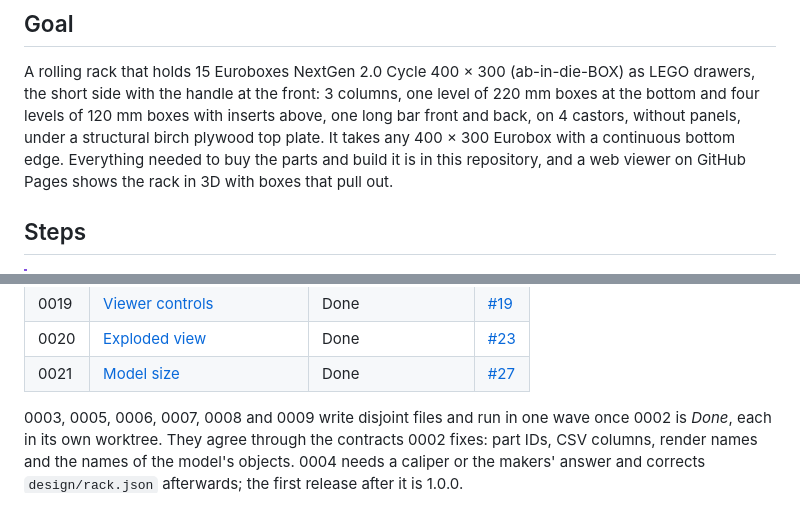
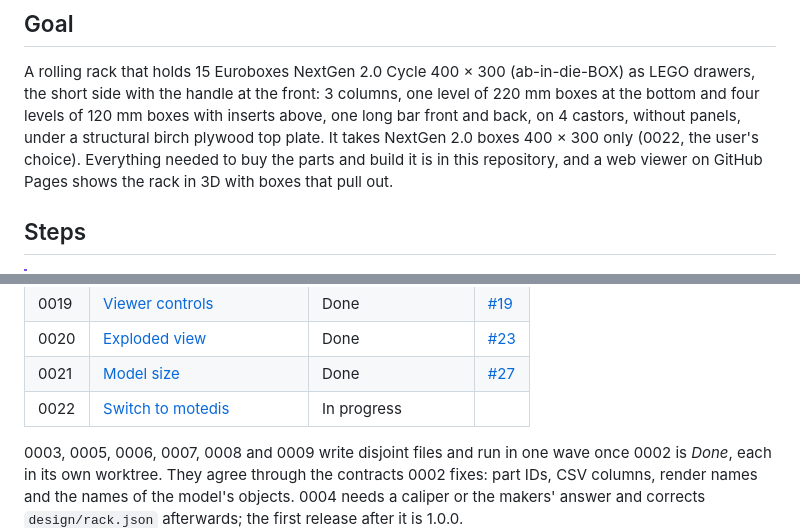
Before and after one commit to countzero/lego_eurobox_rack, a Markdown page: docs/roadmap.md, 2 parts joined by grey strips. Rendered like a GitHub page.

```diff
--- a/docs/roadmap.md
+++ b/docs/roadmap.md
@@ -6,8 +6,8 @@ A rolling rack that holds 15 Euroboxes NextGen 2.0 Cycle 400 × 300
 (ab-in-die-BOX) as LEGO drawers, the short side with the handle at the front:
 3 columns, one level of 220 mm boxes at the bottom and four levels of 120 mm
 boxes with inserts above, one long bar front and back, on 4 castors, without
-panels, under a structural birch plywood top plate. It takes any 400 × 300
-Eurobox with a continuous bottom edge.
+panels, under a structural birch plywood top plate. It takes NextGen 2.0
+boxes 400 × 300 only (0022, the user's choice).
 Everything needed to buy the parts and build it is in this repository, and a
 web viewer on GitHub Pages shows the rack in 3D with boxes that pull out.
 
@@ -57,6 +57,7 @@ sorted by ID; the order of work follows from the status.
 | 0019 | [Viewer controls](#0019-viewer-controls)                     | Done                 | [#19](https://github.com/countzero/lego_eurobox_rack/pull/19) |
 | 0020 | [Exploded view](#0020-exploded-view)                         | Done                 | [#23](https://github.com/countzero/lego_eurobox_rack/pull/23) |
 | 0021 | [Model size](#0021-model-size)                               | Done                 | [#27](https://github.com/countzero/lego_eurobox_rack/pull/27) |
+| 0022 | [Switch to motedis](#0022-switch-to-motedis)                 | In progress          |                                                               |
 
 0003, 0005, 0006, 0007, 0008 and 0009 write disjoint files and run in one wave
 once 0002 is *Done*, each in its own worktree. They agree through the contracts
```
Also changed, not shown: other parts of docs/roadmap.md (+73 -0 lines).
